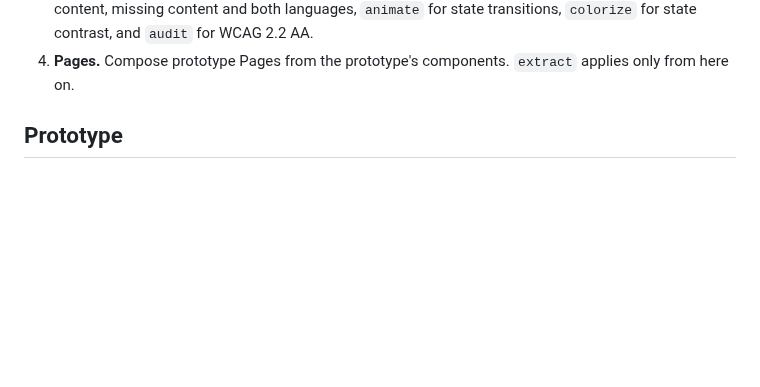
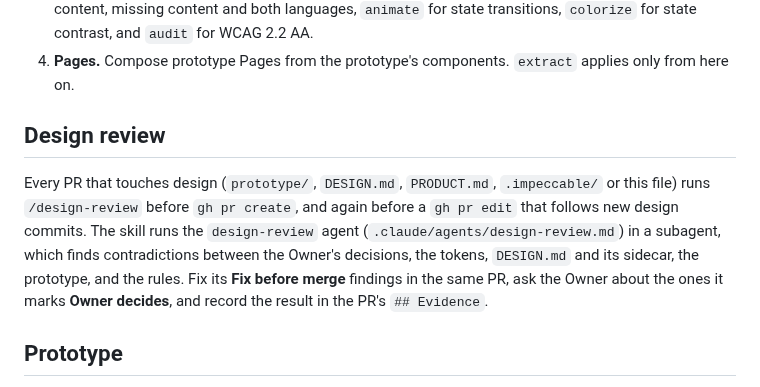
Before and after one commit to felipe-miranda-marreiros/portfolio, a Markdown page: .claude/rules/design.md, the part around the change. Drawn GitHub-style; blank space fills up the shorter version.

Commit message:
docs(design): require a design review before design prs
Co-Authored-By: Claude Opus 5.5 <noreply@anthropic.com>

```diff
--- a/.claude/rules/design.md
+++ b/.claude/rules/design.md
@@ -28,6 +28,14 @@ Work happens on the prototype (see Prototype), which every Impeccable command ta
    missing content and both languages, `animate` for state transitions, `colorize` for state contrast, and `audit` for
    WCAG 2.2 AA.
 4. **Pages.** Compose prototype Pages from the prototype's components. `extract` applies only from here on.
+
+## Design review
+
+Every PR that touches design (`prototype/`, `DESIGN.md`, `PRODUCT.md`, `.impeccable/` or this file) runs `/design-review`
+before `gh pr create`, and again before a `gh pr edit` that follows new design commits. The skill runs the
+`design-review` agent (`.claude/agents/design-review.md`) in a subagent, which finds contradictions between the Owner's
+decisions, the tokens, `DESIGN.md` and its sidecar, the prototype, and the rules. Fix its **Fix before merge** findings
+in the same PR, ask the Owner about the ones it marks **Owner decides**, and record the result in the PR's `## Evidence`.
 
 ## Prototype
 
```
